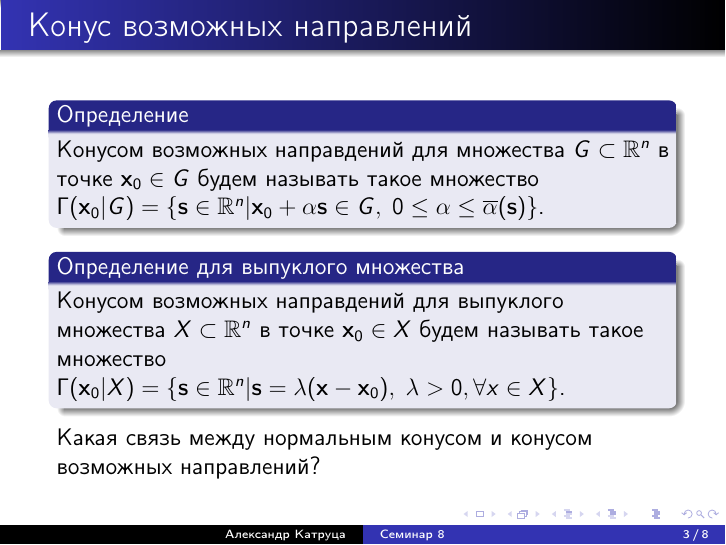
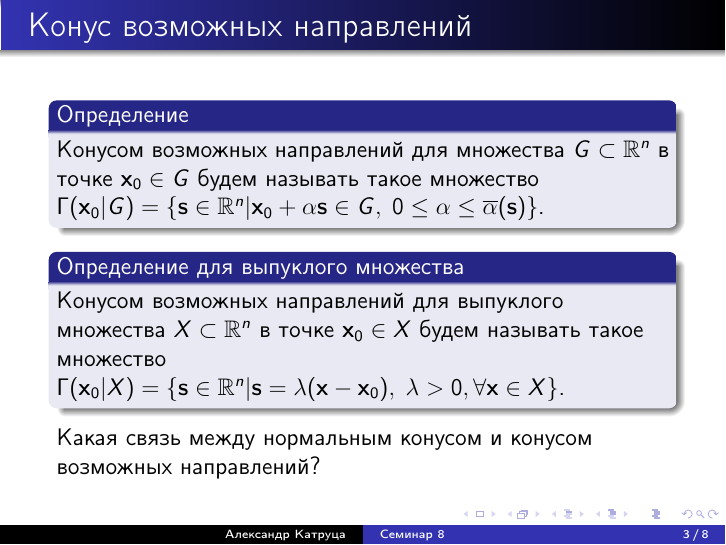
Before and after one commit to amkatrutsa/optimization_course, LaTeX slides (08-Cones/Seminar8.tex): page 3 of 8. The pictures show the PDF file 08-Cones/Seminar8.pdf that the author committed with the source.

Commit message:
Fix typos

```diff
--- a/08-Cones/Seminar8.tex
+++ b/08-Cones/Seminar8.tex
@@ -33,11 +33,11 @@
 \begin{frame}{Конус возможных направлений}
 
 \begin{block}{Определение}
-Конусом возможных направдений для множества $G \subset \bbR^n$ в точке $\bx_0 \in G$ будем называть такое множество $\Gamma(\bx_0 | G) = \{ \bs \in \bbR^n | \bx_0 + \alpha\bs \in G, \; 0 \leq \alpha \leq \overline{\alpha}(\bs) \}$.
+Конусом возможных направлений для множества $G \subset \bbR^n$ в точке $\bx_0 \in G$ будем называть такое множество $\Gamma(\bx_0 | G) = \{ \bs \in \bbR^n | \bx_0 + \alpha\bs \in G, \; 0 \leq \alpha \leq \overline{\alpha}(\bs) \}$.
 \end{block}
 
 \begin{block}{Определение для выпуклого множества}
-Конусом возможных направдений для выпуклого множества $X \subset \bbR^n$ в точке $\bx_0 \in X$ будем называть такое множество $\Gamma(\bx_0 | X) = \{ \bs \in \bbR^n | \bs = \lambda (\bx - \bx_0), \; \lambda > 0, \forall x \in X \}$.
+Конусом возможных направлений для выпуклого множества $X \subset \bbR^n$ в точке $\bx_0 \in X$ будем называть такое множество $\Gamma(\bx_0 | X) = \{ \bs \in \bbR^n | \bs = \lambda (\bx - \bx_0), \; \lambda > 0, \forall \bx \in X \}$.
 \end{block}
 Какая связь между нормальным конусом и конусом возможных направлений?
 
```
Also changed, not shown: 08-Cones/Seminar8.pdf.
